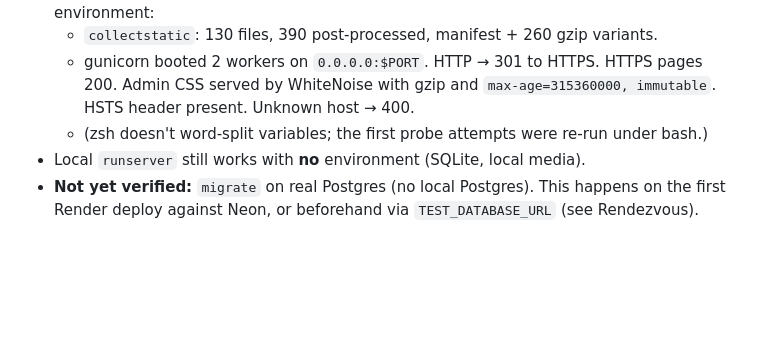
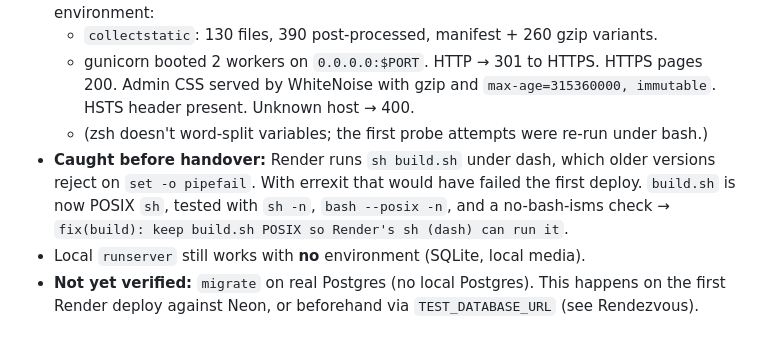
Before and after one commit to ShmuelNg1212/WhatsUp, a Markdown page: doc/plan/2026-09-27-1953-deployment-plan.md, the part around the change. GitHub-like rendering; blank space fills up the shorter version.

Commit message:
docs(plan): record build script portability fix
Co-Authored-By: Claude Opus 5.5 <noreply@anthropic.com>

```diff
--- a/doc/plan/2026-09-27-1953-deployment-plan.md
+++ b/doc/plan/2026-09-27-1953-deployment-plan.md
@@ -32,6 +32,7 @@
   - `collectstatic`: 130 files, 390 post-processed, manifest + 260 gzip variants.
   - gunicorn booted 2 workers on `0.0.0.0:$PORT`. HTTP → 301 to HTTPS. HTTPS pages 200. Admin CSS served by WhiteNoise with gzip and `max-age=315360000, immutable`. HSTS header present. Unknown host → 400.
   - (zsh doesn't word-split variables; the first probe attempts were re-run under bash.)
+- **Caught before handover:** Render runs `sh build.sh` under dash, which older versions reject on `set -o pipefail`. With errexit that would have failed the first deploy. `build.sh` is now POSIX `sh`, tested with `sh -n`, `bash --posix -n`, and a no-bash-isms check → `fix(build): keep build.sh POSIX so Render's sh (dash) can run it`.
 - Local `runserver` still works with **no** environment (SQLite, local media).
 - **Not yet verified:** `migrate` on real Postgres (no local Postgres). This happens on the first Render deploy against Neon, or beforehand via `TEST_DATABASE_URL` (see Rendezvous).
 
```
